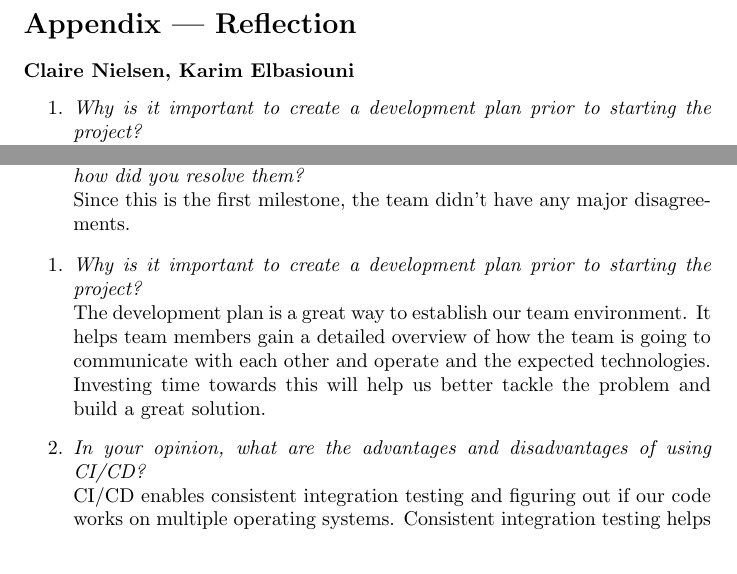
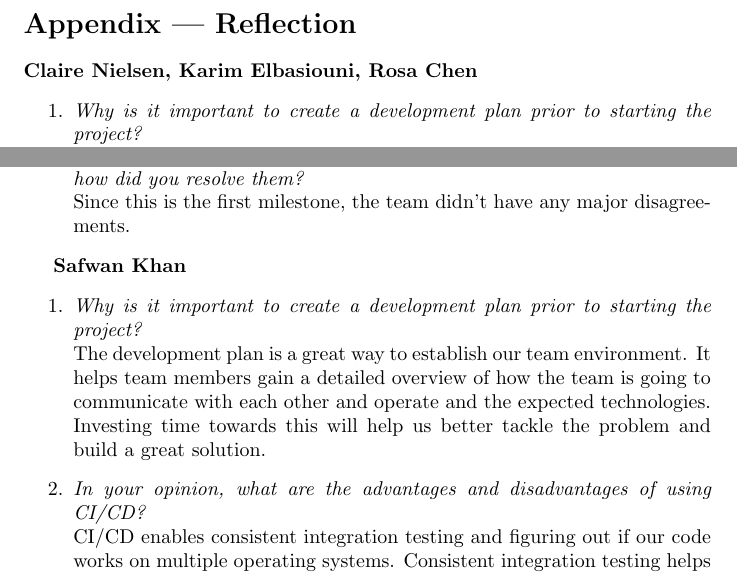
Before and after one commit to rosachen3/Cowgnition, a LaTeX document (docs/DevelopmentPlan/DevelopmentPlan.tex): two parts of page 11 of 16, joined at a grey line, cut so that both start at the same text. Compiled offline with pdfLaTeX.

Commit message:
added rosas name to our reflection, put safwans name above his

```diff
--- a/docs/DevelopmentPlan/DevelopmentPlan.tex
+++ b/docs/DevelopmentPlan/DevelopmentPlan.tex
@@ -280,7 +280,7 @@ The team is expecting to code in Python and follow the PEP8 coding standard. To
 
 \section*{Appendix --- Reflection}
 
-\textbf{Claire Nielsen, Karim Elbasiouni}
+\textbf{Claire Nielsen, Karim Elbasiouni, Rosa Chen}
 \begin{enumerate}
     \item \textit{Why is it important to create a development plan prior to starting the project?}\\
     It is important to create a development plan prior to starting the project for several reasons. First, it ensures the team is on the same page about the problem to be solved. Second, the development plan will serve as a guideline, not only for technical practices such as coding standards, but also decision making and collaborating as a team.
@@ -290,6 +290,7 @@ The team is expecting to code in Python and follow the PEP8 coding standard. To
     Since this is the first milestone, the team didn’t have any major disagreements.
 \end{enumerate}
 
+\textbf{Safwan Khan}
 \begin{enumerate}
     \item \textit{Why is it important to create a development plan prior to starting the
     project?}\\
```
Also changed, not shown: docs/ProblemStatementAndGoals/ProblemStatement.tex (+2 -1 lines).
